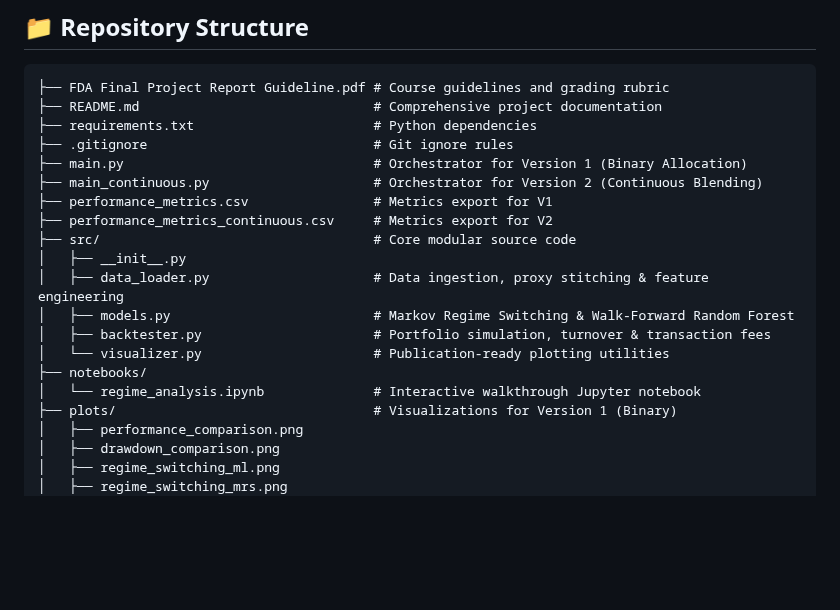
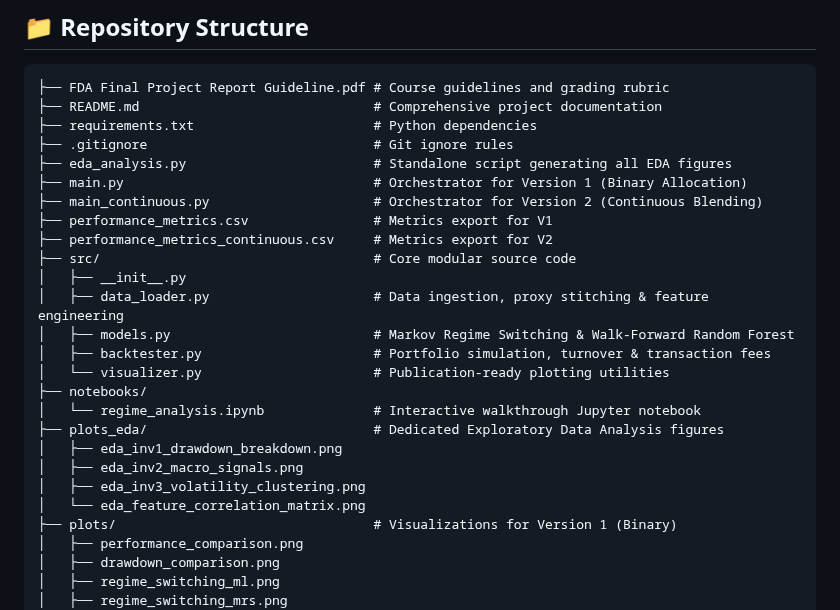
Before and after one commit to VhalahallaZ/financial-data-analysis, a Markdown page: README.md, the part around one of its changes. Drawn GitHub-style; blank space fills up the shorter version.

```diff
--- a/README.md
+++ b/README.md
@@ -67,6 +79,7 @@ All backtests incorporate **Total-Return dividend and coupon reinvestment (`auto
 ├── README.md                              # Comprehensive project documentation
 ├── requirements.txt                       # Python dependencies
 ├── .gitignore                             # Git ignore rules
+├── eda_analysis.py                        # Standalone script generating all EDA figures
 ├── main.py                                # Orchestrator for Version 1 (Binary Allocation)
 ├── main_continuous.py                     # Orchestrator for Version 2 (Continuous Blending)
 ├── performance_metrics.csv                # Metrics export for V1
@@ -79,6 +92,11 @@ All backtests incorporate **Total-Return dividend and coupon reinvestment (`auto
 │   └── visualizer.py                      # Publication-ready plotting utilities
 ├── notebooks/
 │   └── regime_analysis.ipynb              # Interactive walkthrough Jupyter notebook
+├── plots_eda/                             # Dedicated Exploratory Data Analysis figures
+│   ├── eda_inv1_drawdown_breakdown.png
+│   ├── eda_inv2_macro_signals.png
+│   ├── eda_inv3_volatility_clustering.png
+│   └── eda_feature_correlation_matrix.png
 ├── plots/                                 # Visualizations for Version 1 (Binary)
 │   ├── performance_comparison.png
 │   ├── drawdown_comparison.png
```
Also changed, not shown: other parts of README.md (+19 -7 lines), plots_eda/eda_feature_correlation_matrix.png (added), plots_eda/eda_inv1_drawdown_breakdown.png (added), plots_eda/eda_inv2_macro_signals.png (added), plots_eda/eda_inv3_volatility_clustering.png (added), 1 other file.
